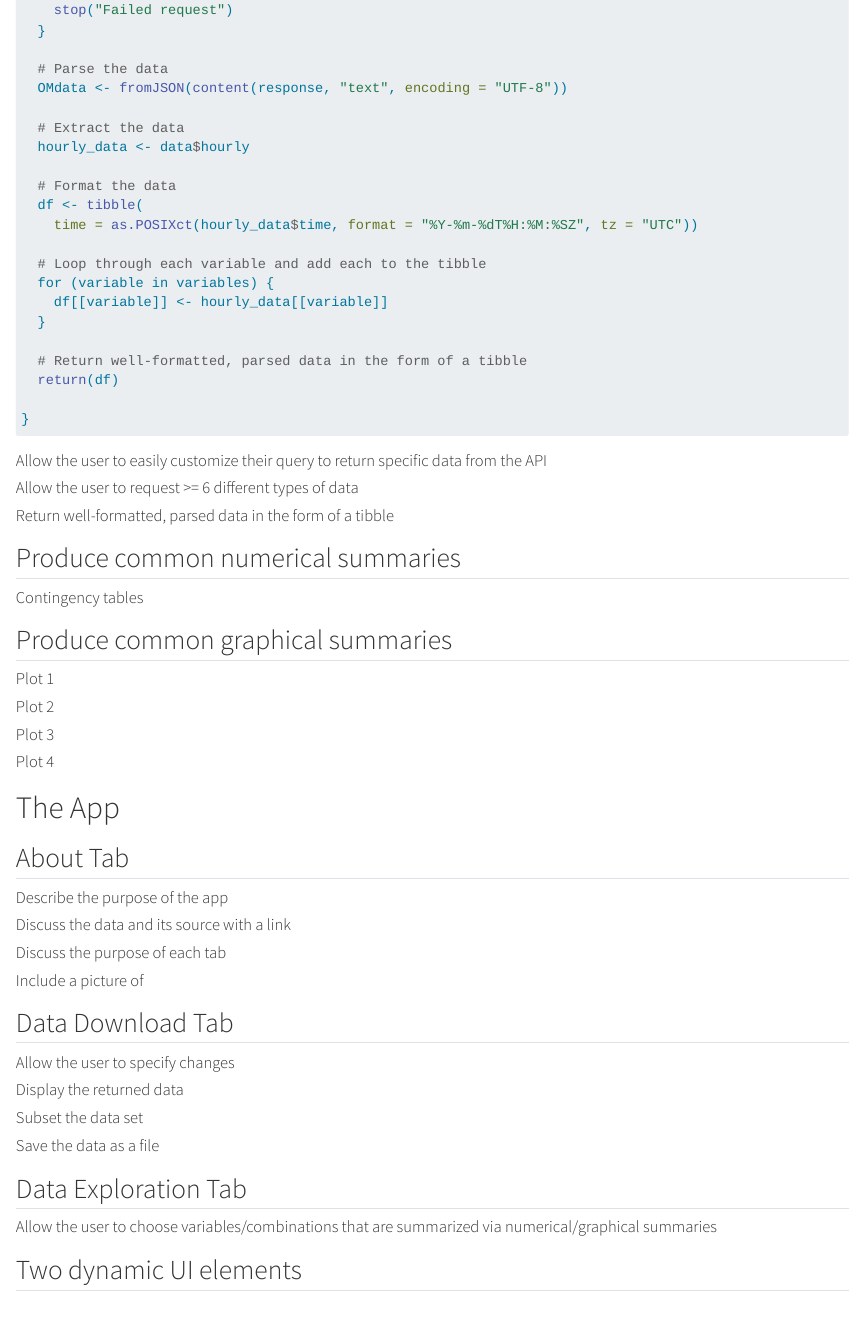
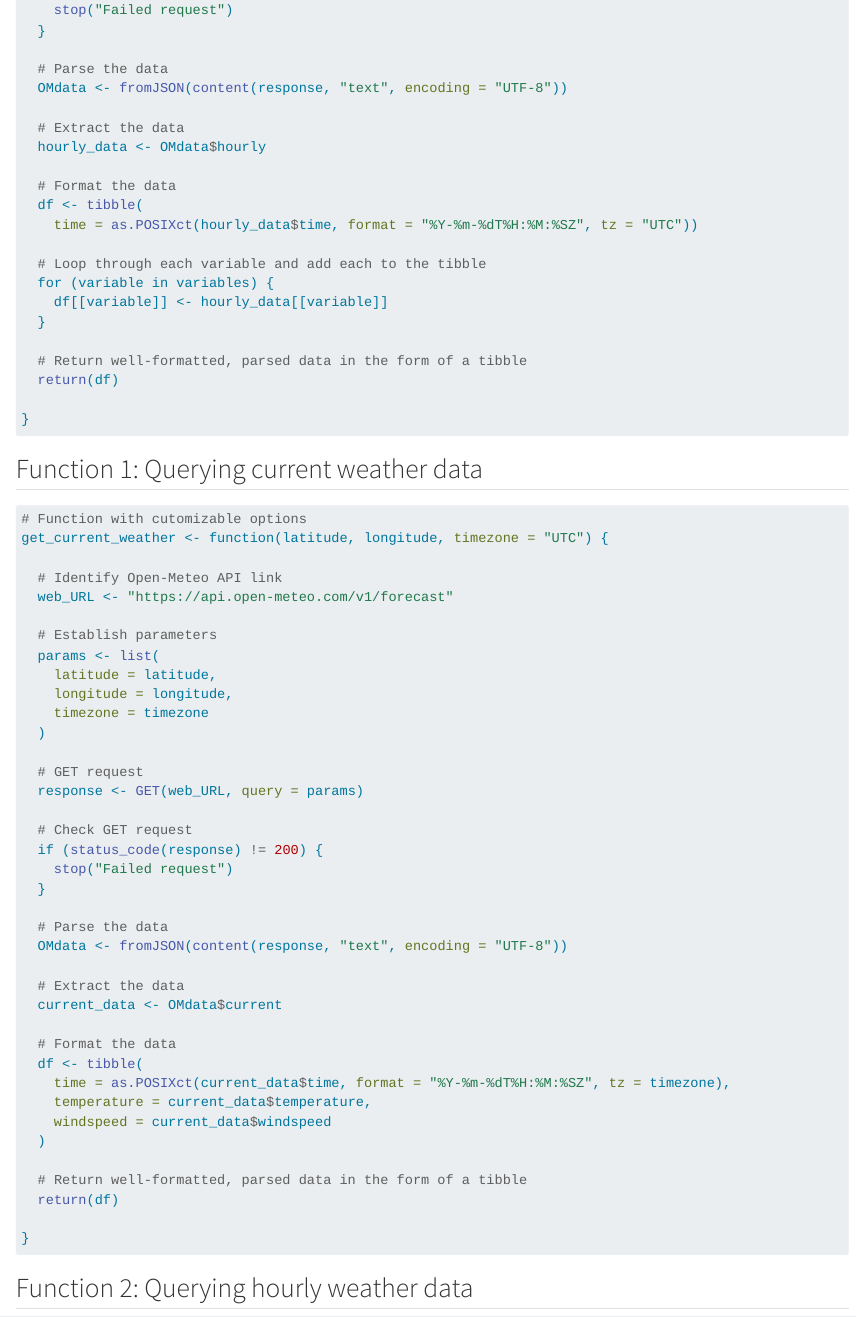
Before and after one commit to n-root/Project2, a Quarto document (Project2.qmd): the page in a window 1100 px wide, from 1310 px down. Rendered offline with R 4.5, knitr and Pandoc in place of Quarto, with nearby package versions; long lines of code are wrapped.

Commit message:
Created two functions with query endpoints 1. current weather 2. hourly forecast

````diff
--- a/Project2.qmd
+++ b/Project2.qmd
@@ -48,7 +48,7 @@ get_OMdata <- function(latitude, longitude, start_date, end_date, variables = c(
   OMdata <- fromJSON(content(response, "text", encoding = "UTF-8"))
 
   # Extract the data
-  hourly_data <- data$hourly
+  hourly_data <- OMdata$hourly
 
   # Format the data
   df <- tibble(
@@ -66,5 +66,47 @@ get_OMdata <- function(latitude, longitude, start_date, end_date, variables = c(
 ```
 
 
-#### Allow the user to easily customize their query to return specific data from the API
+## Function 1: Querying current weather data
+```{r}
+# Function with cutomizable options
+get_current_weather <- function(latitude, longitude, timezone = "UTC") {
 
+  # Identify Open-Meteo API link
+  web_URL <- "https://api.open-meteo.com/v1/forecast"
+
+  # Establish parameters
+  params <- list(
+    latitude = latitude,
+    longitude = longitude,
+    timezone = timezone
+  )
+
+  # GET request
+  response <- GET(web_URL, query = params)
+
+  # Check GET request
+  if (status_code(response) != 200) {
+    stop("Failed request")
+  }
+
+  # Parse the data
+  OMdata <- fromJSON(content(response, "text", encoding = "UTF-8"))
+
+  # Extract the data
+  current_data <- OMdata$current
+
+  # Format the data
+  df <- tibble(
+    time = as.POSIXct(current_data$time, format = "%Y-%m-%dT%H:%M:%SZ", tz = timezone),
+    temperature = current_data$temperature,
+    windspeed = current_data$windspeed
+  )
+
+  # Return well-formatted, parsed data in the form of a tibble
+  return(df)
+
+}
+```
+
+## Function 2: Querying hourly weather data
+```{r}
````
Also changed, not shown: Project2.qmd (47 more changed lines).
